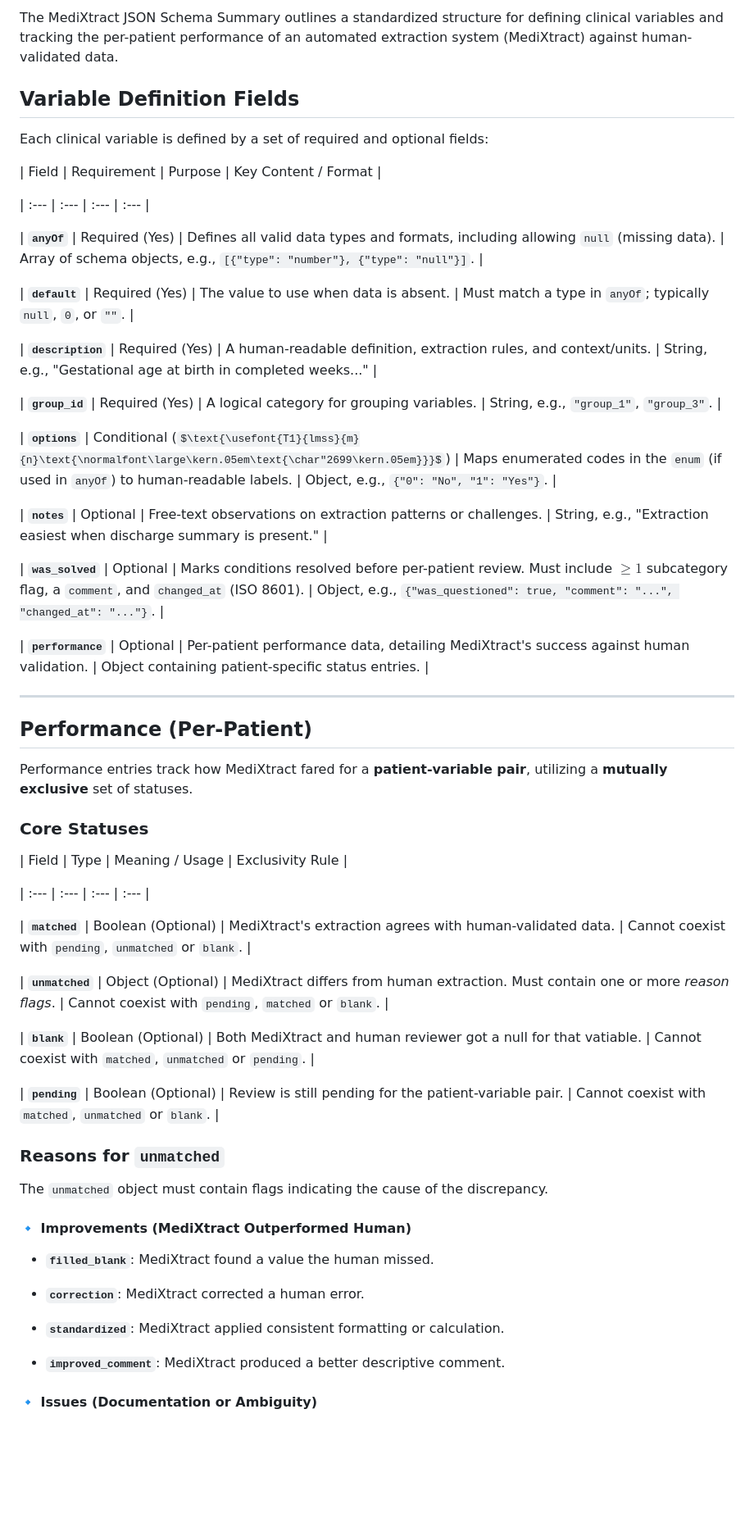
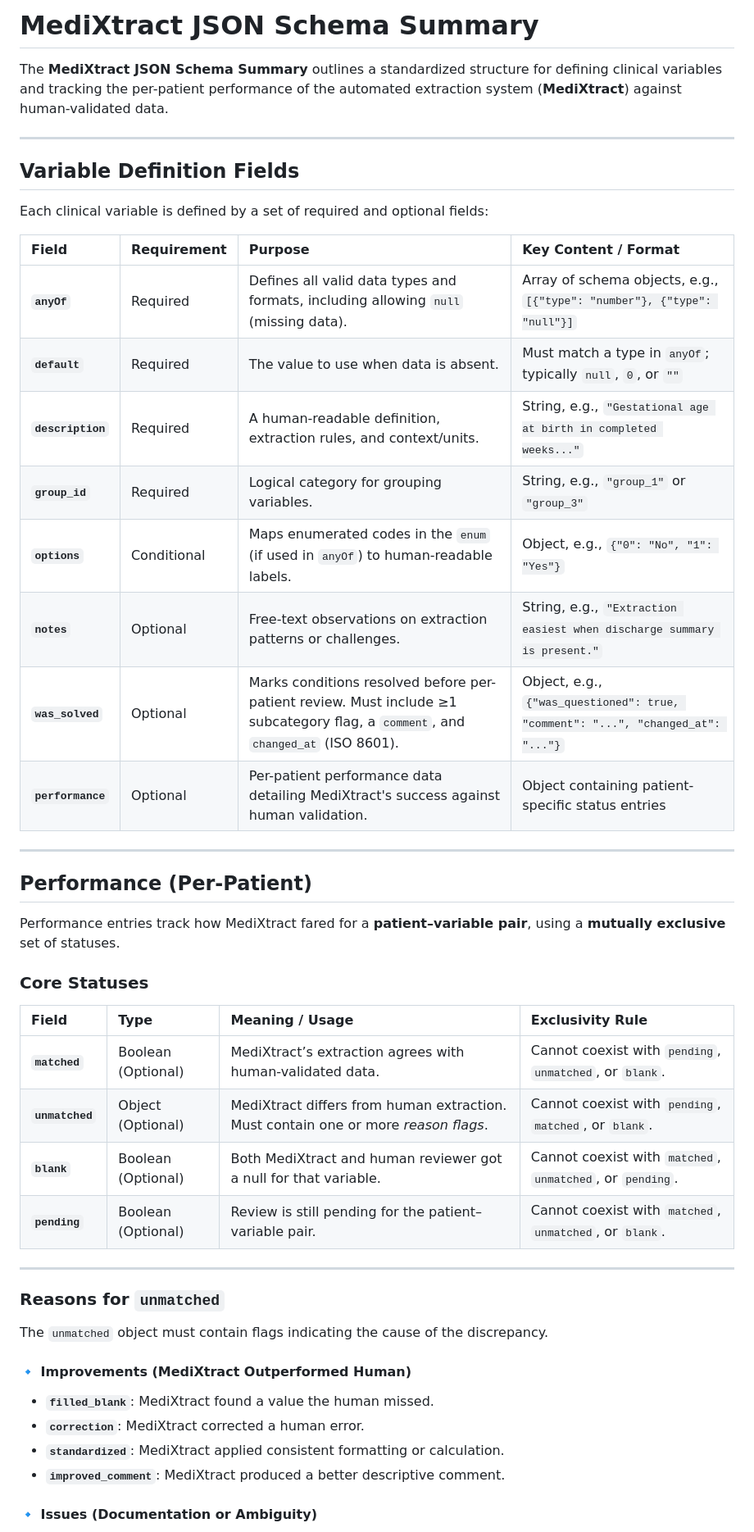
Before and after one commit to MediXTract/Schema_Editor, a Markdown page: factorized/MediXtract Schema Field Editor - Schema Structure.md, the part around the change printed below. Shown: that part at 82% size. GitHub-like rendering; some formulas as TeX source; blank space fills up the shorter version.

```diff
--- a/factorized/MediXtract Schema Field Editor - Schema Structure.md
+++ b/factorized/MediXtract Schema Field Editor - Schema Structure.md
@@ -1,85 +1,51 @@
-The MediXtract JSON Schema Summary outlines a standardized structure for defining clinical variables and tracking the per-patient performance of an automated extraction system (MediXtract) against human-validated data.
+# MediXtract JSON Schema Summary
 
+The **MediXtract JSON Schema Summary** outlines a standardized structure for defining clinical variables and tracking the per-patient performance of the automated extraction system (**MediXtract**) against human-validated data.
 
+---
 
 ## Variable Definition Fields
 
-
-
 Each clinical variable is defined by a set of required and optional fields:
 
-
-
-| Field | Requirement | Purpose | Key Content / Format |
-
-| :--- | :--- | :--- | :--- |
-
-| **`anyOf`** | Required (Yes) | Defines all valid data types and formats, including allowing `null` (missing data). | Array of schema objects, e.g., `[{"type": "number"}, {"type": "null"}]`. |
-
-| **`default`** | Required (Yes) | The value to use when data is absent. | Must match a type in `anyOf`; typically `null`, `0`, or `""`. |
-
-| **`description`** | Required (Yes) | A human-readable definition, extraction rules, and context/units. | String, e.g., "Gestational age at birth in completed weeks..." |
-
-| **`group_id`** | Required (Yes) | A logical category for grouping variables. | String, e.g., `"group_1"`, `"group_3"`. |
-
-| **`options`** | Conditional ($\text{\usefont{T1}{lmss}{m}{n}\text{\normalfont\large\kern.05em\text{\char"2699\kern.05em}}}$) | Maps enumerated codes in the `enum` (if used in `anyOf`) to human-readable labels. | Object, e.g., `{"0": "No", "1": "Yes"}`. |
-
-| **`notes`** | Optional | Free-text observations on extraction patterns or challenges. | String, e.g., "Extraction easiest when discharge summary is present." |
-
-| **`was_solved`** | Optional | Marks conditions resolved before per-patient review. Must include $\ge 1$ subcategory flag, a `comment`, and `changed_at` (ISO 8601). | Object, e.g., `{"was_questioned": true, "comment": "...", "changed_at": "..."}`. |
-
-| **`performance`** | Optional | Per-patient performance data, detailing MediXtract's success against human validation. | Object containing patient-specific status entries. |
-
-
+| Field             | Requirement | Purpose                                                                                                                          | Key Content / Format                                                            |
+| :---------------- | :---------- | :------------------------------------------------------------------------------------------------------------------------------- | :------------------------------------------------------------------------------ |
+| **`anyOf`**       | Required    | Defines all valid data types and formats, including allowing `null` (missing data).                                              | Array of schema objects, e.g., `[{"type": "number"}, {"type": "null"}]`         |
+| **`default`**     | Required    | The value to use when data is absent.                                                                                            | Must match a type in `anyOf`; typically `null`, `0`, or `""`                    |
+| **`description`** | Required    | A human-readable definition, extraction rules, and context/units.                                                                | String, e.g., `"Gestational age at birth in completed weeks..."`                |
+| **`group_id`**    | Required    | Logical category for grouping variables.                                                                                         | String, e.g., `"group_1"` or `"group_3"`                                        |
+| **`options`**     | Conditional | Maps enumerated codes in the `enum` (if used in `anyOf`) to human-readable labels.                                               | Object, e.g., `{"0": "No", "1": "Yes"}`                                         |
+| **`notes`**       | Optional    | Free-text observations on extraction patterns or challenges.                                                                     | String, e.g., `"Extraction easiest when discharge summary is present."`         |
+| **`was_solved`**  | Optional    | Marks conditions resolved before per-patient review. Must include ≥1 subcategory flag, a `comment`, and `changed_at` (ISO 8601). | Object, e.g., `{"was_questioned": true, "comment": "...", "changed_at": "..."}` |
+| **`performance`** | Optional    | Per-patient performance data detailing MediXtract's success against human validation.                                            | Object containing patient-specific status entries                               |
 
 ---
 
-
-
 ## Performance (Per-Patient)
 
-
-
-Performance entries track how MediXtract fared for a **patient-variable pair**, utilizing a **mutually exclusive** set of statuses.
-
-
+Performance entries track how MediXtract fared for a **patient–variable pair**, using a **mutually exclusive** set of statuses.
 
 ### Core Statuses
 
+| Field           | Type               | Meaning / Usage                                                                    | Exclusivity Rule                                          |
+| :-------------- | :----------------- | :--------------------------------------------------------------------------------- | :-------------------------------------------------------- |
+| **`matched`**   | Boolean (Optional) | MediXtract’s extraction agrees with human-validated data.                          | Cannot coexist with `pending`, `unmatched`, or `blank`.   |
+| **`unmatched`** | Object (Optional)  | MediXtract differs from human extraction. Must contain one or more *reason flags*. | Cannot coexist with `pending`, `matched`, or `blank`.     |
+| **`blank`**     | Boolean (Optional) | Both MediXtract and human reviewer got a null for that variable.                   | Cannot coexist with `matched`, `unmatched`, or `pending`. |
+| **`pending`**   | Boolean (Optional) | Review is still pending for the patient–variable pair.                             | Cannot coexist with `matched`, `unmatched`, or `blank`.   |
 
-
-| Field | Type | Meaning / Usage | Exclusivity Rule |
-
-| :--- | :--- | :--- | :--- |
-
-| **`matched`** | Boolean (Optional) | MediXtract's extraction agrees with human-validated data. | Cannot coexist with `pending`, `unmatched` or `blank`. |
-
-| **`unmatched`** | Object (Optional) | MediXtract differs from human extraction. Must contain one or more *reason flags*. | Cannot coexist with `pending`, `matched` or `blank`. |
-
-| **`blank`** | Boolean (Optional) | Both MediXtract and human reviewer got a null for that vatiable. | Cannot coexist with `matched`, `unmatched` or `pending`. |
-
-| **`pending`** | Boolean (Optional) | Review is still pending for the patient-variable pair. | Cannot coexist with `matched`, `unmatched` or `blank`. |
-
+---
 
 ### Reasons for `unmatched`
 
-
-
 The `unmatched` object must contain flags indicating the cause of the discrepancy.
-
-
 
 #### 🔹 Improvements (MediXtract Outperformed Human)
 
 * **`filled_blank`**: MediXtract found a value the human missed.
-
 * **`correction`**: MediXtract corrected a human error.
-
 * **`standardized`**: MediXtract applied consistent formatting or calculation.
-
 * **`improved_comment`**: MediXtract produced a better descriptive comment.
-
-
 
 #### 🔹 Issues (Documentation or Ambiguity)
 
```
Also changed, not shown: other parts of factorized/MediXtract Schema Field Editor - Schema Structure.md (+15 -39 lines).
